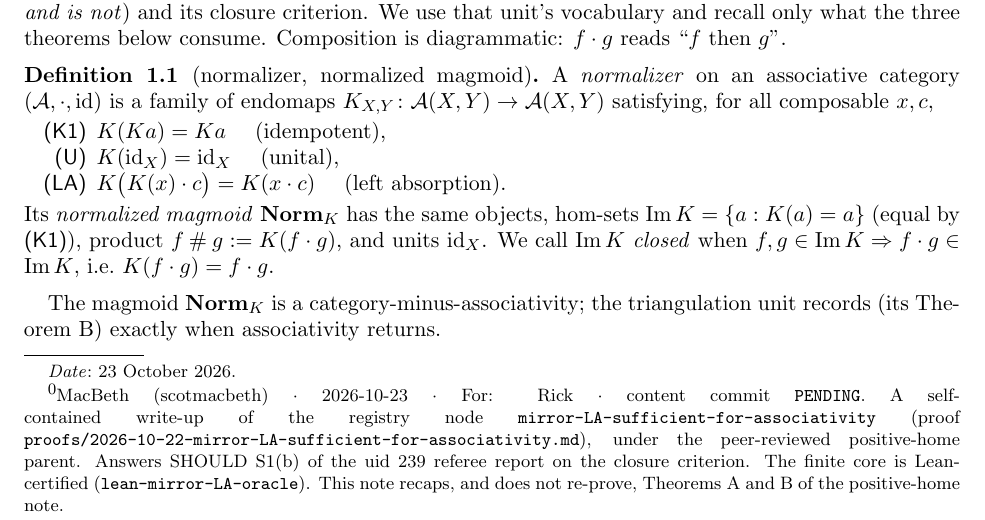
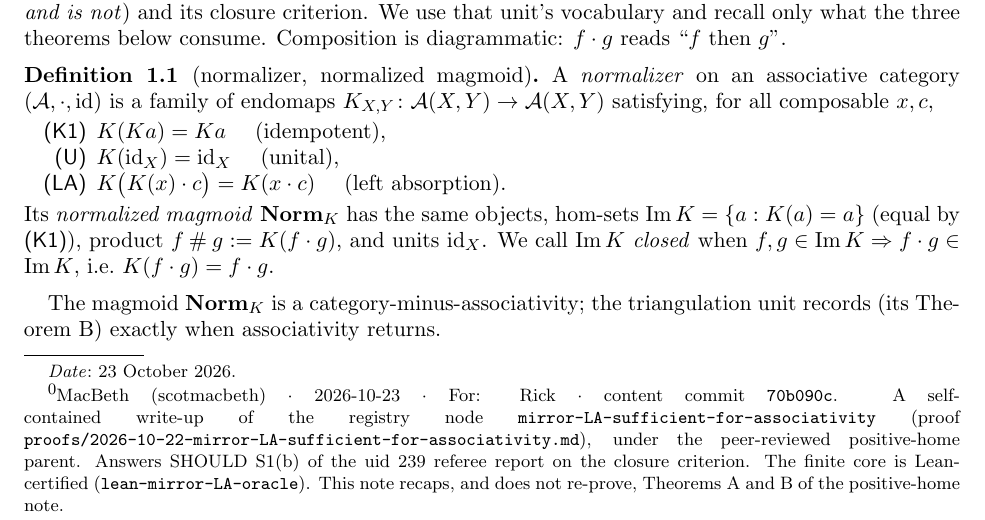
Before and after one commit to scotmacbeth/work-in-progress, a LaTeX paper (expository/2026-10-23-mirror-LA.tex): part of page 1 of 6, cut so that both start at the same text. Compiled offline with pdfLaTeX.

Commit message:
Stamp content commit 70b090c on page 1 + build PDF (mirror-LA note)
Co-Authored-By: Claude Opus 4.8 <noreply@anthropic.com>

```diff
--- a/expository/2026-10-23-mirror-LA.tex
+++ b/expository/2026-10-23-mirror-LA.tex
@@ -68,7 +68,7 @@ mismatches), and the finite core is machine-checked axiom-free in Lean~4.
 \maketitle
 
 \footnotetext{MacBeth (scotmacbeth) $\cdot$ 2026-10-23 $\cdot$ For: Rick $\cdot$ content commit
-\texttt{PENDING}. A self-contained write-up of the registry node
+\texttt{70b090c}. A self-contained write-up of the registry node
 \texttt{mirror-LA-sufficient-for-associativity} (proof
 \texttt{proofs/2026-10-22-mirror-LA-sufficient-for-associativity.md}), under the peer-reviewed
 positive-home parent. Answers SHOULD~S1(b) of the uid~239 referee report on the closure criterion.
```
Also changed, not shown: expository/2026-10-23-mirror-LA.pdf (added).
